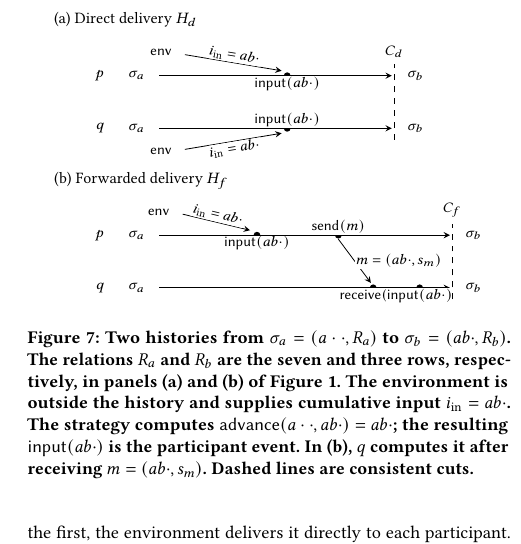
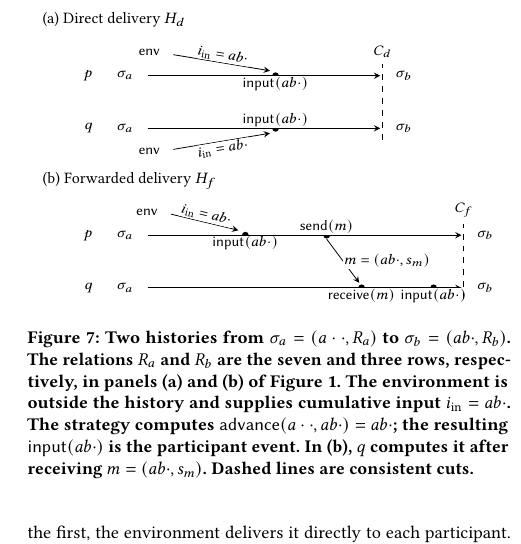
Before and after one commit to jhellerstein/coord-criterion, a LaTeX document (main.tex): part of one column of page 12 of 22, cut so that both start at the same text. Compiled offline with pdfLaTeX.

Commit message:
Figure 7: separate receive and input labels; move cut and final states right with the event

```diff
--- a/main.tex
+++ b/main.tex
@@ -1664,13 +1664,13 @@ Figure~\ref{fig:election-frames}(b).
       {$\mathsf{receive}(m)$};
     \draw[->] (5.25,.53) -- node[midway,right,fill=white,inner sep=.5pt]
       {$m=(ab\cdot,s_m)$} (5.95,-.8);
-    \fill (7.0,-.95) circle (1.7pt);
-    \node[below,fill=white,inner sep=.5pt] at (7.0,-.95)
+    \fill (7.55,-.95) circle (1.7pt);
+    \node[below,fill=white,inner sep=.5pt] at (7.55,-.95)
       {$\mathsf{input}(ab\cdot)$};
-    \draw[dashed] (7.7,-1.3) -- (7.7,1.0);
-    \node[above] at (7.7,1.0) {$C_f$};
-    \node[anchor=west] at (7.85,.65) {$\sigma_b$};
-    \node[anchor=west] at (7.85,-.95) {$\sigma_b$};
+    \draw[dashed] (8.2,-1.3) -- (8.2,1.0);
+    \node[above] at (8.2,1.0) {$C_f$};
+    \node[anchor=west] at (8.35,.65) {$\sigma_b$};
+    \node[anchor=west] at (8.35,-.95) {$\sigma_b$};
   \end{tikzpicture}
   \caption{Two histories from $\sigma_a=(a\cdot\cdot,R_a)$ to
   $\sigma_b=(ab\cdot,R_b)$.  The relations $R_a$ and $R_b$ are the seven and
```
Also changed, not shown: main.tex (4 more changed lines).
